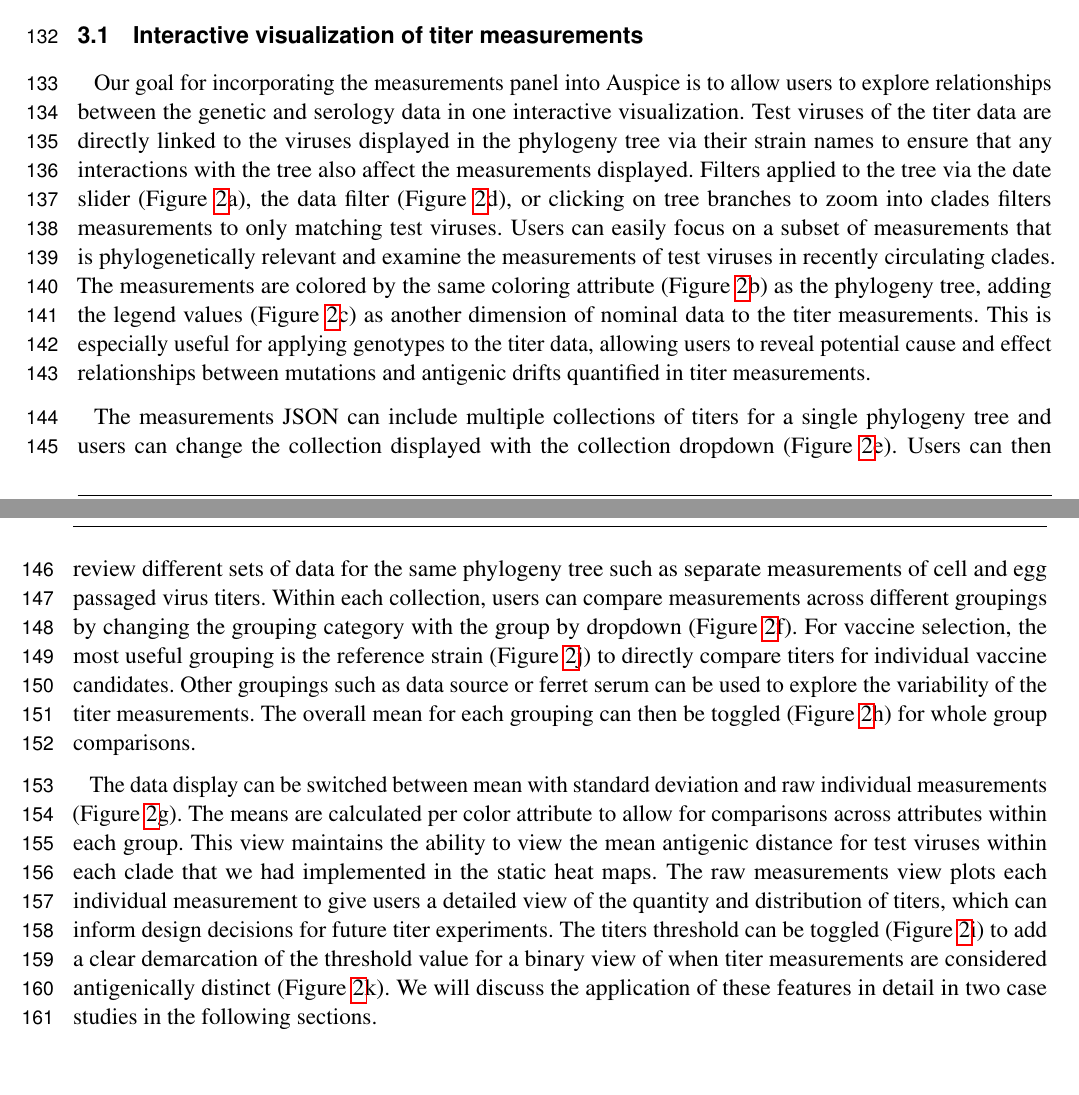
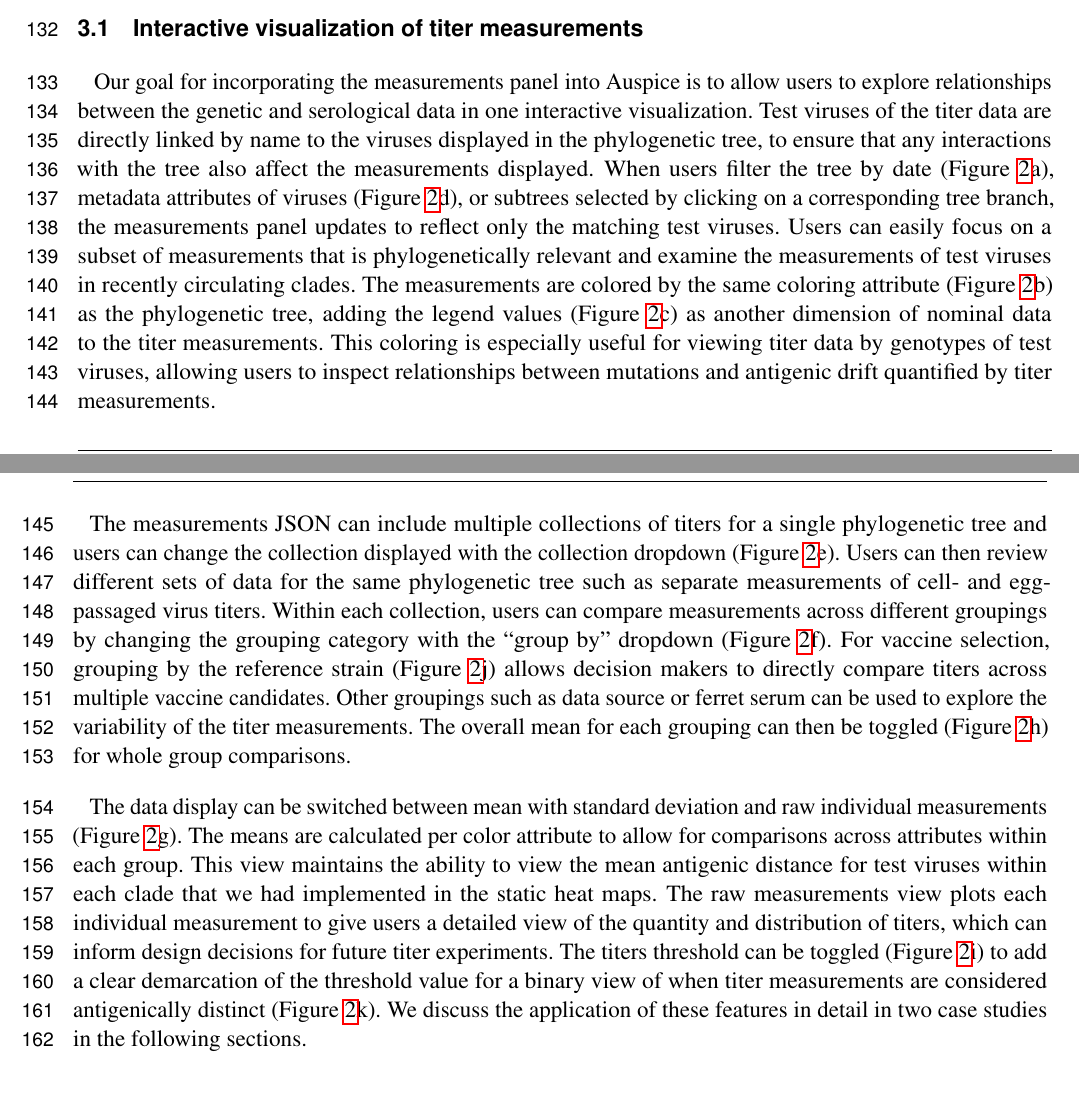
Before and after one commit to blab/measurements-panel, a LaTeX document (manuscript/measurements-panel.tex): two parts of pages 4 and 5 of 12, joined at a grey line, cut so that both start at the same text, the shorter picture padded with empty space. Compiled offline with pdfLaTeX.

Commit message:
Minor edits to results 3.1

```diff
--- a/manuscript/measurements-panel.tex
+++ b/manuscript/measurements-panel.tex
@@ -156,17 +156,17 @@ To construct the measurements panel JSON, we normalized the raw HI titer measure
 
 \subsection{Interactive visualization of titer measurements}
 
-Our goal for incorporating the measurements panel into Auspice is to allow users to explore relationships between the genetic and serology data in one interactive visualization.
-Test viruses of the titer data are directly linked to the viruses displayed in the phylogeny tree via their strain names to ensure that any interactions with the tree also affect the measurements displayed.
-Filters applied to the tree via the date slider (Figure~\ref{fig:2}a), the data filter (Figure~\ref{fig:2}d), or clicking on tree branches to zoom into clades filters measurements to only matching test viruses.
+Our goal for incorporating the measurements panel into Auspice is to allow users to explore relationships between the genetic and serological data in one interactive visualization.
+Test viruses of the titer data are directly linked by name to the viruses displayed in the phylogenetic tree, to ensure that any interactions with the tree also affect the measurements displayed.
+When users filter the tree by date (Figure~\ref{fig:2}a), metadata attributes of viruses (Figure~\ref{fig:2}d), or subtrees selected by clicking on a corresponding tree branch, the measurements panel updates to reflect only the matching test viruses.
 Users can easily focus on a subset of measurements that is phylogenetically relevant and examine the measurements of test viruses in recently circulating clades.
-The measurements are colored by the same coloring attribute (Figure~\ref{fig:2}b) as the phylogeny tree, adding the legend values (Figure~\ref{fig:2}c) as another dimension of nominal data to the titer measurements.
-This is especially useful for applying genotypes to the titer data, allowing users to reveal potential cause and effect relationships between mutations and antigenic drifts quantified in titer measurements.
+The measurements are colored by the same coloring attribute (Figure~\ref{fig:2}b) as the phylogenetic tree, adding the legend values (Figure~\ref{fig:2}c) as another dimension of nominal data to the titer measurements.
+This coloring is especially useful for viewing titer data by genotypes of test viruses, allowing users to inspect relationships between mutations and antigenic drift quantified by titer measurements.
 
-The measurements JSON can include multiple collections of titers for a single phylogeny tree and users can change the collection displayed with the collection dropdown (Figure~\ref{fig:2}e).
-Users can then review different sets of data for the same phylogeny tree such as separate measurements of cell and egg passaged virus titers.
-Within each collection, users can compare measurements across different groupings by changing the grouping category with the group by dropdown (Figure~\ref{fig:2}f).
-For vaccine selection, the most useful grouping is the reference strain (Figure~\ref{fig:2}j) to directly compare titers for individual vaccine candidates.
+The measurements JSON can include multiple collections of titers for a single phylogenetic tree and users can change the collection displayed with the collection dropdown (Figure~\ref{fig:2}e).
+Users can then review different sets of data for the same phylogenetic tree such as separate measurements of cell- and egg-passaged virus titers.
+Within each collection, users can compare measurements across different groupings by changing the grouping category with the ``group by'' dropdown (Figure~\ref{fig:2}f).
+For vaccine selection, grouping by the reference strain (Figure~\ref{fig:2}j) allows decision makers to directly compare titers across multiple vaccine candidates.
 Other groupings such as data source or ferret serum can be used to explore the variability of the titer measurements.
 The overall mean for each grouping can then be toggled (Figure~\ref{fig:2}h) for whole group comparisons.
 
@@ -175,7 +175,7 @@ The means are calculated per color attribute to allow for comparisons across att
 This view maintains the ability to view the mean antigenic distance for test viruses within each clade that we had implemented in the static heat maps.
 The raw measurements view plots each individual measurement to give users a detailed view of the quantity and distribution of titers, which can inform design decisions for future titer experiments.
 The titers threshold can be toggled (Figure~\ref{fig:2}i) to add a clear demarcation of the threshold value for a binary view of when titer measurements are considered antigenically distinct (Figure~\ref{fig:2}k).
-We will discuss the application of these features in detail in two case studies in the following sections.
+We discuss the application of these features in detail in two case studies in the following sections.
 
 \subsection{Case study 1: Retrospective vaccine strain selection in Fall 2009}
 
```
Also changed, not shown: manuscript/measurements-panel.tex (4 more changed lines).
